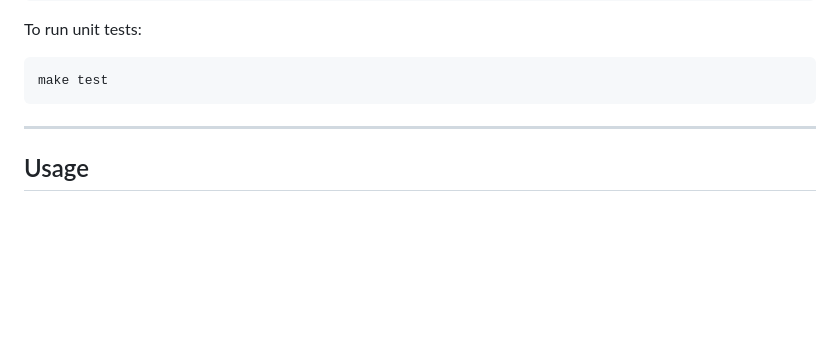
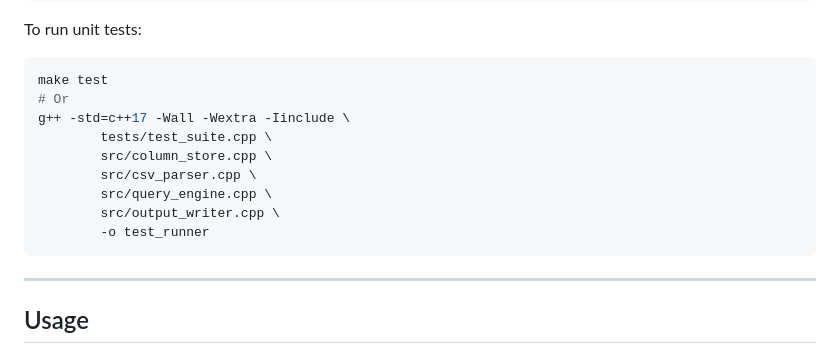
Before and after one commit to timothychangke/SC4023_Columnar_Database, a Markdown page: README.md, the part around the change. Rendered like a GitHub page; blank space fills up the shorter version.

Commit message:
chore: test instruction without make

````diff
--- a/README.md
+++ b/README.md
@@ -119,6 +119,14 @@ To run unit tests:
 
 ```bash
 make test
+# Or
+g++ -std=c++17 -Wall -Wextra -Iinclude \
+        tests/test_suite.cpp \
+        src/column_store.cpp \
+        src/csv_parser.cpp \
+        src/query_engine.cpp \
+        src/output_writer.cpp \
+        -o test_runner
 ```
 
 ---
````
